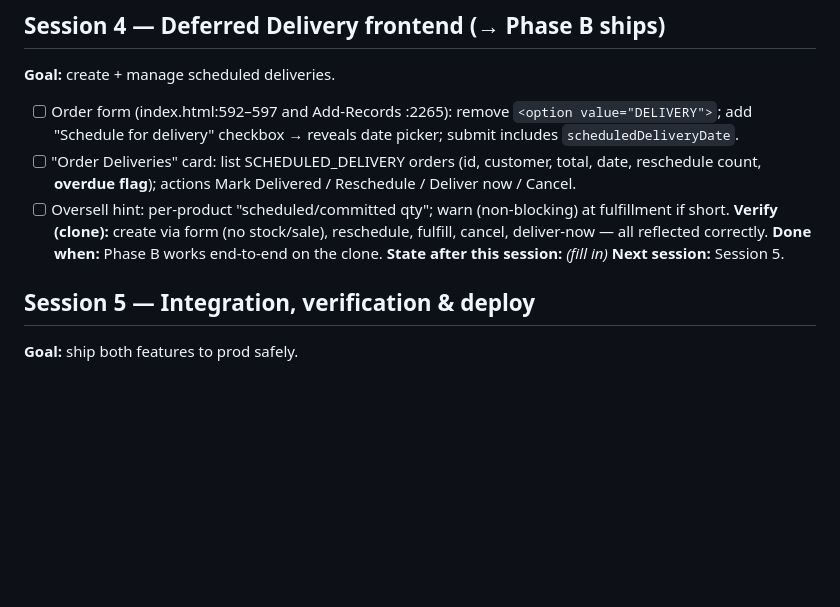
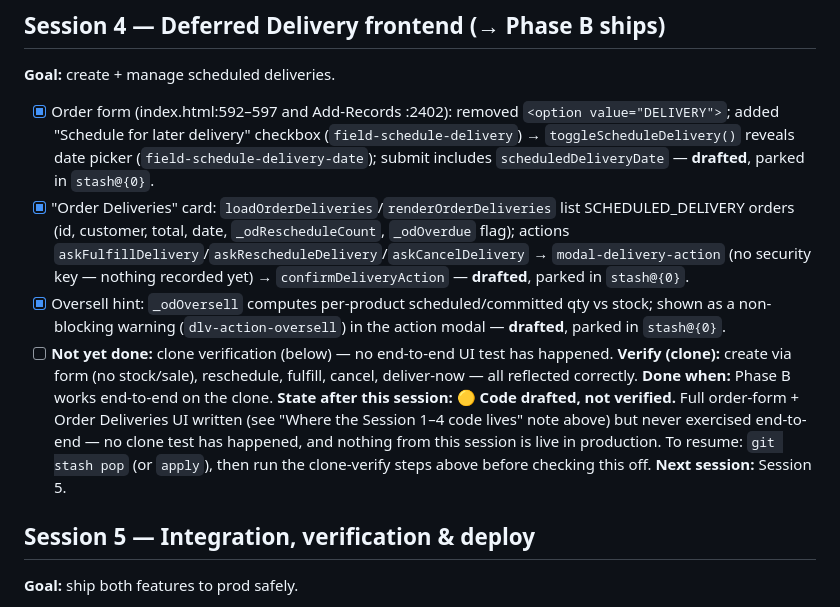
Before and after one commit to jfy-g0395/rrbm-report-inventory, a Markdown page: DELIVERY-SCHEDULE-FEATURE.md, the part around one of its changes. GitHub-like rendering; blank space fills up the shorter version.

```diff
--- a/DELIVERY-SCHEDULE-FEATURE.md
+++ b/DELIVERY-SCHEDULE-FEATURE.md
@@ -99,12 +102,13 @@ Sessions 1 and 3 below are **drafted in full** (all files written) but the check
 
 ## Session 4 — Deferred Delivery frontend (→ Phase B ships)
 **Goal:** create + manage scheduled deliveries.
-- [ ] Order form (index.html:592–597 and Add-Records :2265): remove `<option value="DELIVERY">`; add "Schedule for delivery" checkbox → reveals date picker; submit includes `scheduledDeliveryDate`.
-- [ ] "Order Deliveries" card: list SCHEDULED_DELIVERY orders (id, customer, total, date, reschedule count, **overdue flag**); actions Mark Delivered / Reschedule / Deliver now / Cancel.
-- [ ] Oversell hint: per-product "scheduled/committed qty"; warn (non-blocking) at fulfillment if short.
+- [x] Order form (index.html:592–597 and Add-Records :2402): removed `<option value="DELIVERY">`; added "Schedule for later delivery" checkbox (`field-schedule-delivery`) → `toggleScheduleDelivery()` reveals date picker (`field-schedule-delivery-date`); submit includes `scheduledDeliveryDate` — **drafted**, parked in `stash@{0}`.
+- [x] "Order Deliveries" card: `loadOrderDeliveries`/`renderOrderDeliveries` list SCHEDULED_DELIVERY orders (id, customer, total, date, `_odRescheduleCount`, `_odOverdue` flag); actions `askFulfillDelivery`/`askRescheduleDelivery`/`askCancelDelivery` → `modal-delivery-action` (no security key — nothing recorded yet) → `confirmDeliveryAction` — **drafted**, parked in `stash@{0}`.
+- [x] Oversell hint: `_odOversell` computes per-product scheduled/committed qty vs stock; shown as a non-blocking warning (`dlv-action-oversell`) in the action modal — **drafted**, parked in `stash@{0}`.
+- [ ] **Not yet done:** clone verification (below) — no end-to-end UI test has happened.
 **Verify (clone):** create via form (no stock/sale), reschedule, fulfill, cancel, deliver-now — all reflected correctly.
 **Done when:** Phase B works end-to-end on the clone.
-**State after this session:** _(fill in)_
+**State after this session:** 🟡 **Code drafted, not verified.** Full order-form + Order Deliveries UI written (see "Where the Session 1–4 code lives" note above) but never exercised end-to-end — no clone test has happened, and nothing from this session is live in production. To resume: `git stash pop` (or `apply`), then run the clone-verify steps above before checking this off.
 **Next session:** Session 5.
 
 ## Session 5 — Integration, verification & deploy
```
Also changed, not shown: other parts of DELIVERY-SCHEDULE-FEATURE.md (+12 -9 lines).
